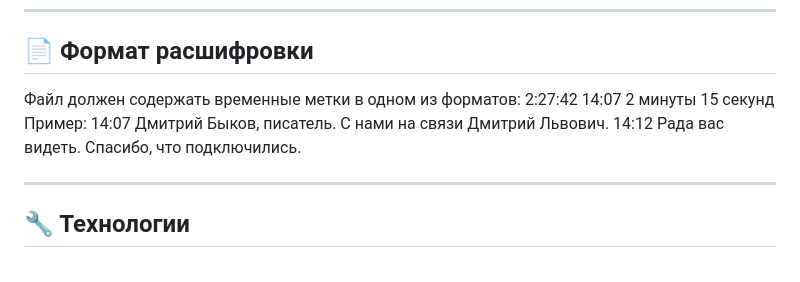
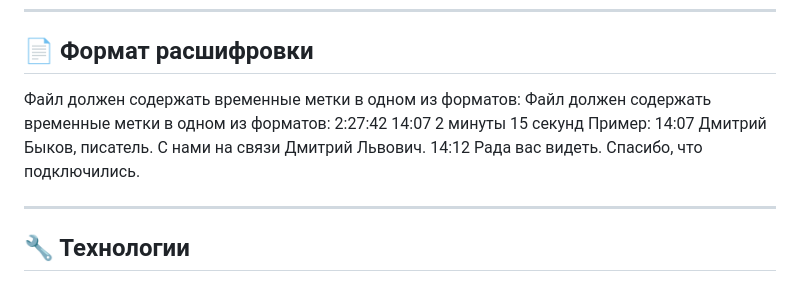
Before and after one commit to rekaasb/youtube-live-parser, a Markdown page: README.md, the part around the change. GitHub-like rendering.

```diff
--- a/README.md
+++ b/README.md
@@ -78,6 +78,7 @@
 ## 📄 Формат расшифровки
 
 Файл должен содержать временные метки в одном из форматов:
+Файл должен содержать временные метки в одном из форматов:
 2:27:42
 14:07
 2 минуты 15 секунд
@@ -86,7 +87,6 @@
 Дмитрий Быков, писатель. С нами на связи Дмитрий Львович.
 14:12
 Рада вас видеть. Спасибо, что подключились.
-
 
 ---
 
```
